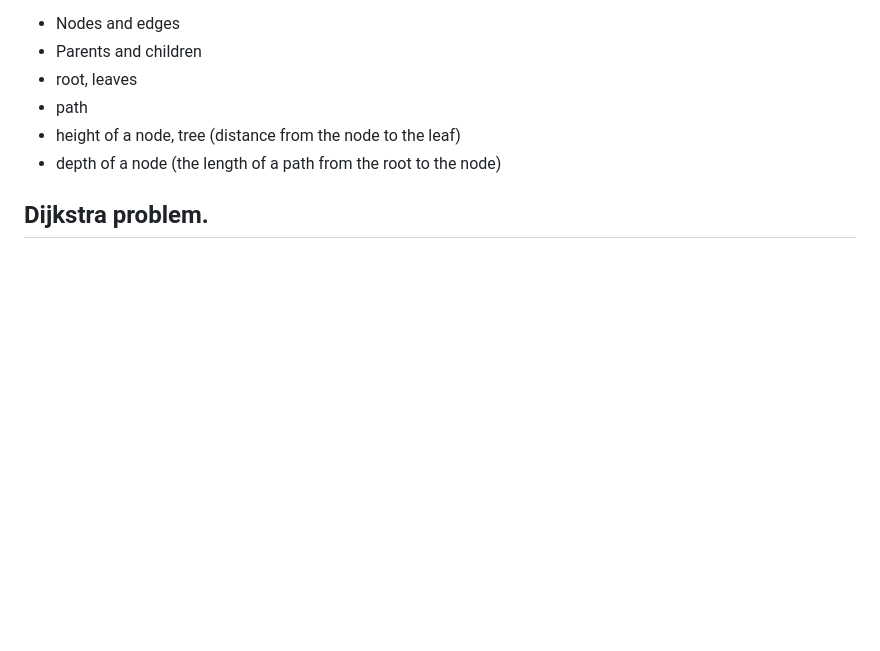
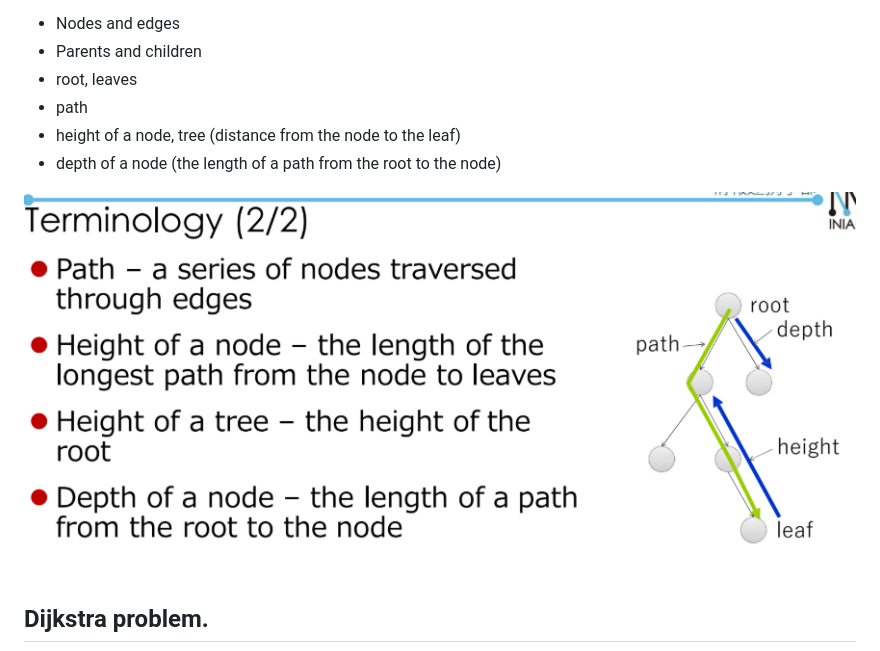
Before and after one commit to AFatWolf/cs_exercise, a Markdown page: 9.1. Trees and Graphs/README.md, the part around the change. GitHub-like rendering; pictures changed too: 9.1. Trees and Graphs/term.png (added); blank space fills up the shorter version.

```diff
--- a/9.1. Trees and Graphs/README.md
+++ b/9.1. Trees and Graphs/README.md
@@ -28,6 +28,8 @@ Terminology:
 - height of a node, tree  (distance from the node to the leaf)
 - depth of a node (the length of a path from the root to the node)
 
+![term](term.png)
+
 ## Dijkstra problem.
 
 ![dijkstra](dijkstra.png)
```
